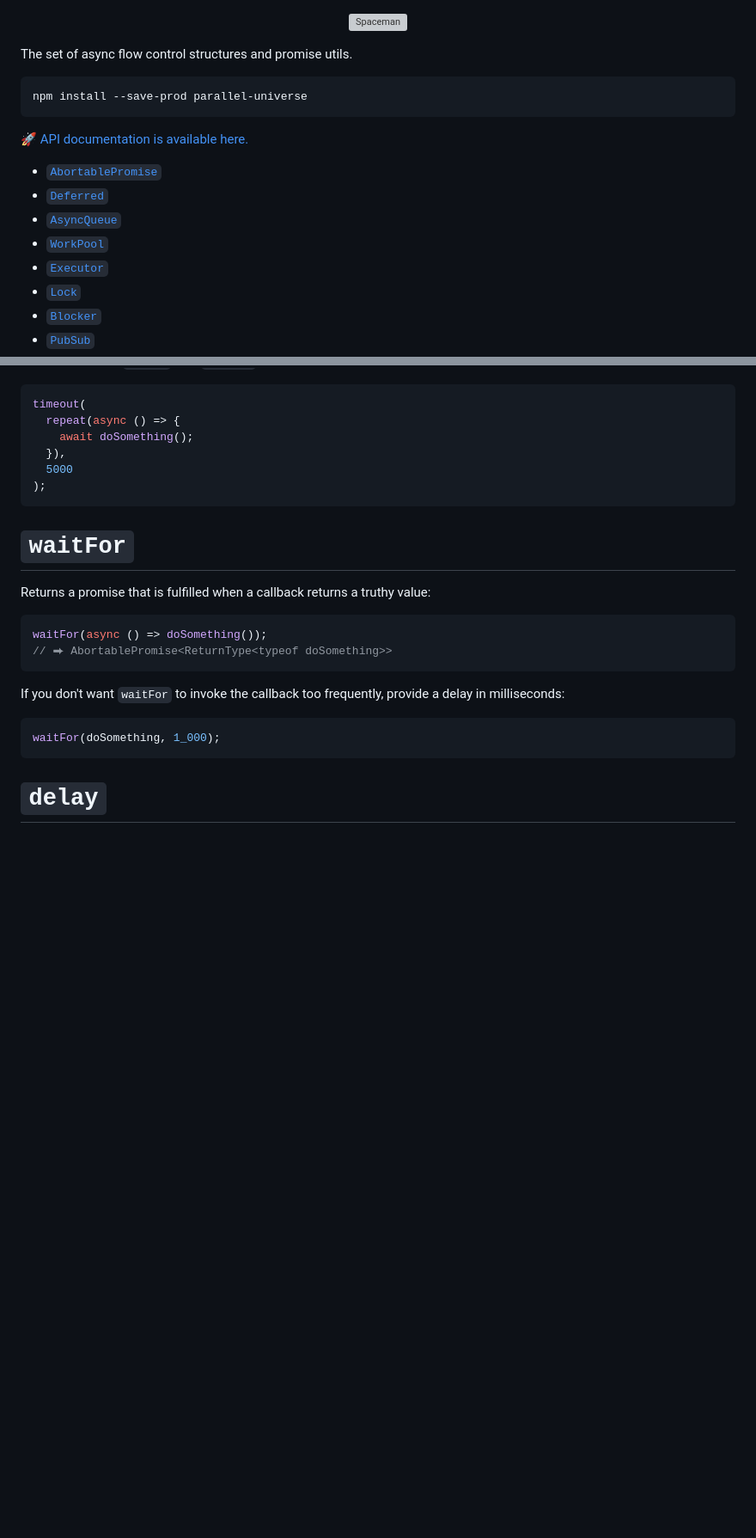
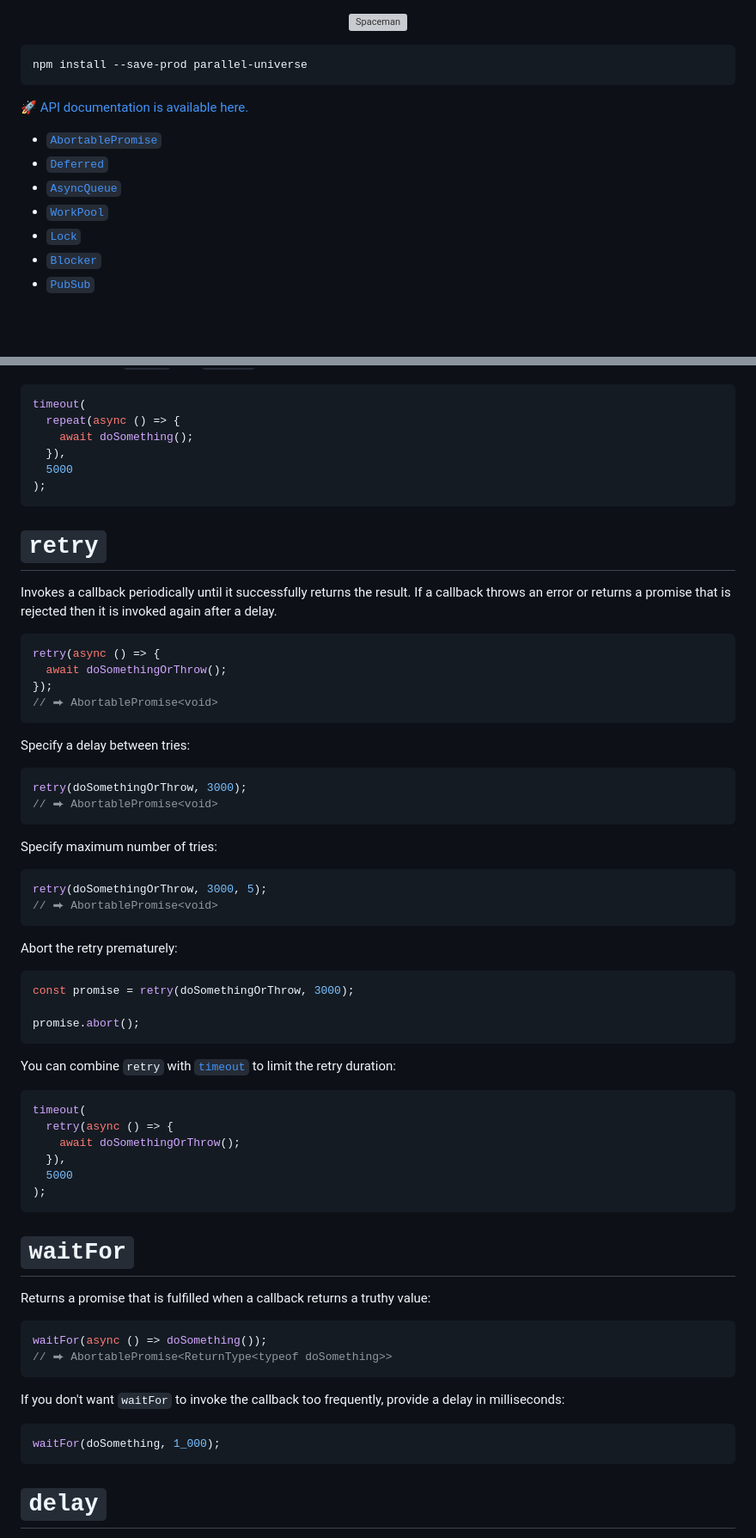
Before and after one commit to smikhalevski/parallel-universe, a Markdown page: README.md, 2 parts joined by grey strips. Shown at 86% size. Drawn GitHub-style; blank space fills up the shorter version; grey boxes are pictures that could not be loaded.

````diff
--- a/README.md
+++ b/README.md
@@ -3,8 +3,6 @@
     <img alt="Spaceman" src="./spaceman.png"/>
   </a>
 </p>
-
-The set of async flow control structures and promise utils.
 
 ```sh
 npm install --save-prod parallel-universe
@@ -16,7 +14,6 @@ npm install --save-prod parallel-universe
 - [`Deferred`](#deferred)
 - [`AsyncQueue`](#asyncqueue)
 - [`WorkPool`](#workpool)
-- [`Executor`](#executor)
 - [`Lock`](#lock)
 - [`Blocker`](#blocker)
 - [`PubSub`](#pubsub)
@@ -375,6 +317,51 @@ timeout(
 );
 ```
 
+# `retry`
+
+Invokes a callback periodically until it successfully returns the result. If a callback throws an error or returns
+a promise that is rejected then it is invoked again after a delay.
+
+```ts
+retry(async () => {
+  await doSomethingOrThrow();
+});
+// ⮕ AbortablePromise<void>
+```
+
+Specify a delay between tries:
+
+```ts
+retry(doSomethingOrThrow, 3000);
+// ⮕ AbortablePromise<void>
+```
+
+Specify maximum number of tries:
+
+```ts
+retry(doSomethingOrThrow, 3000, 5);
+// ⮕ AbortablePromise<void>
+```
+
+Abort the retry prematurely:
+
+```ts
+const promise = retry(doSomethingOrThrow, 3000);
+
+promise.abort();
+```
+
+You can combine `retry` with [`timeout`](#timeout) to limit the retry duration:
+
+```ts
+timeout(
+  retry(async () => {
+    await doSomethingOrThrow();
+  }),
+  5000
+);
+```
+
 # `waitFor`
 
 Returns a promise that is fulfilled when a callback returns a truthy value:
````
Also changed, not shown: other parts of README.md (+0 -55 lines).
